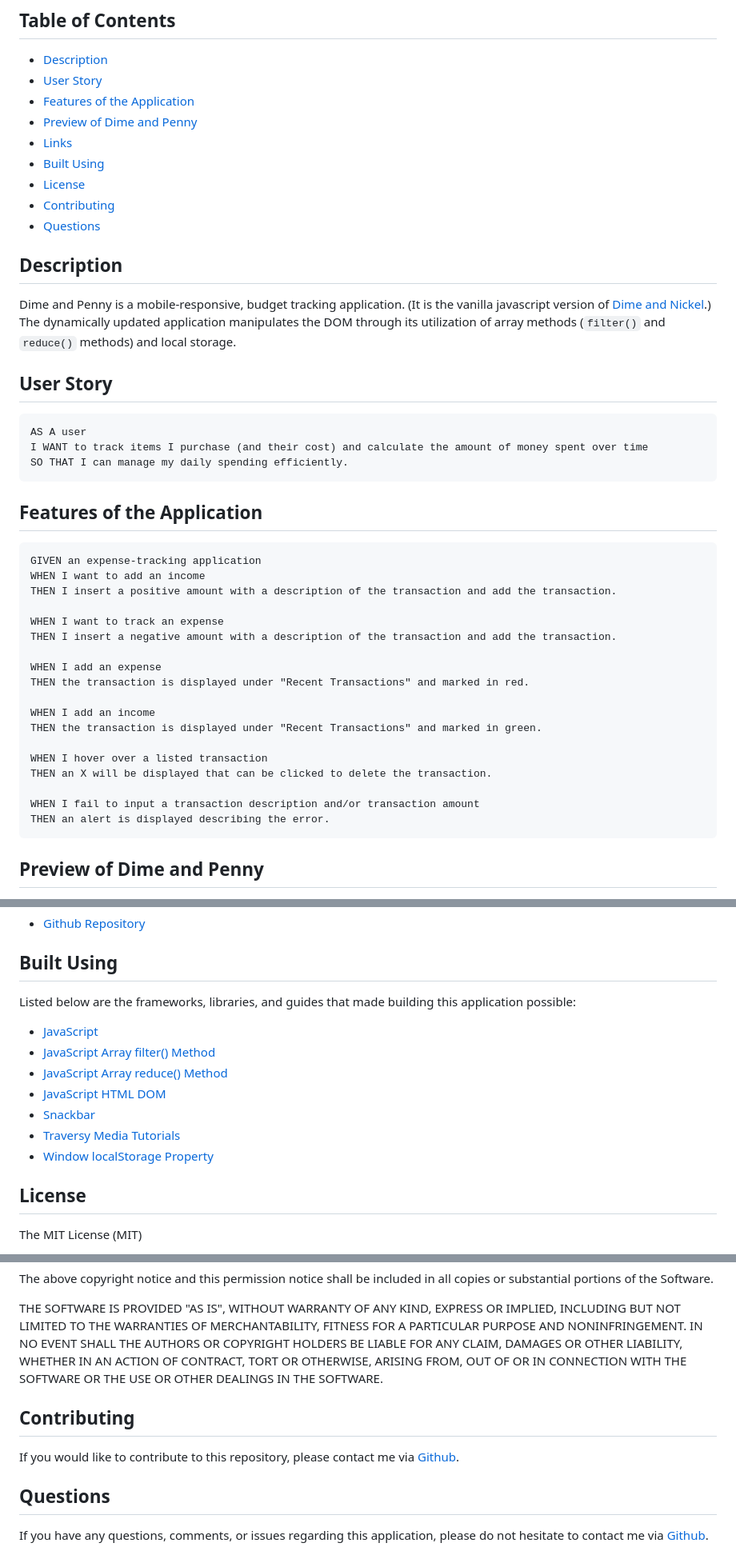
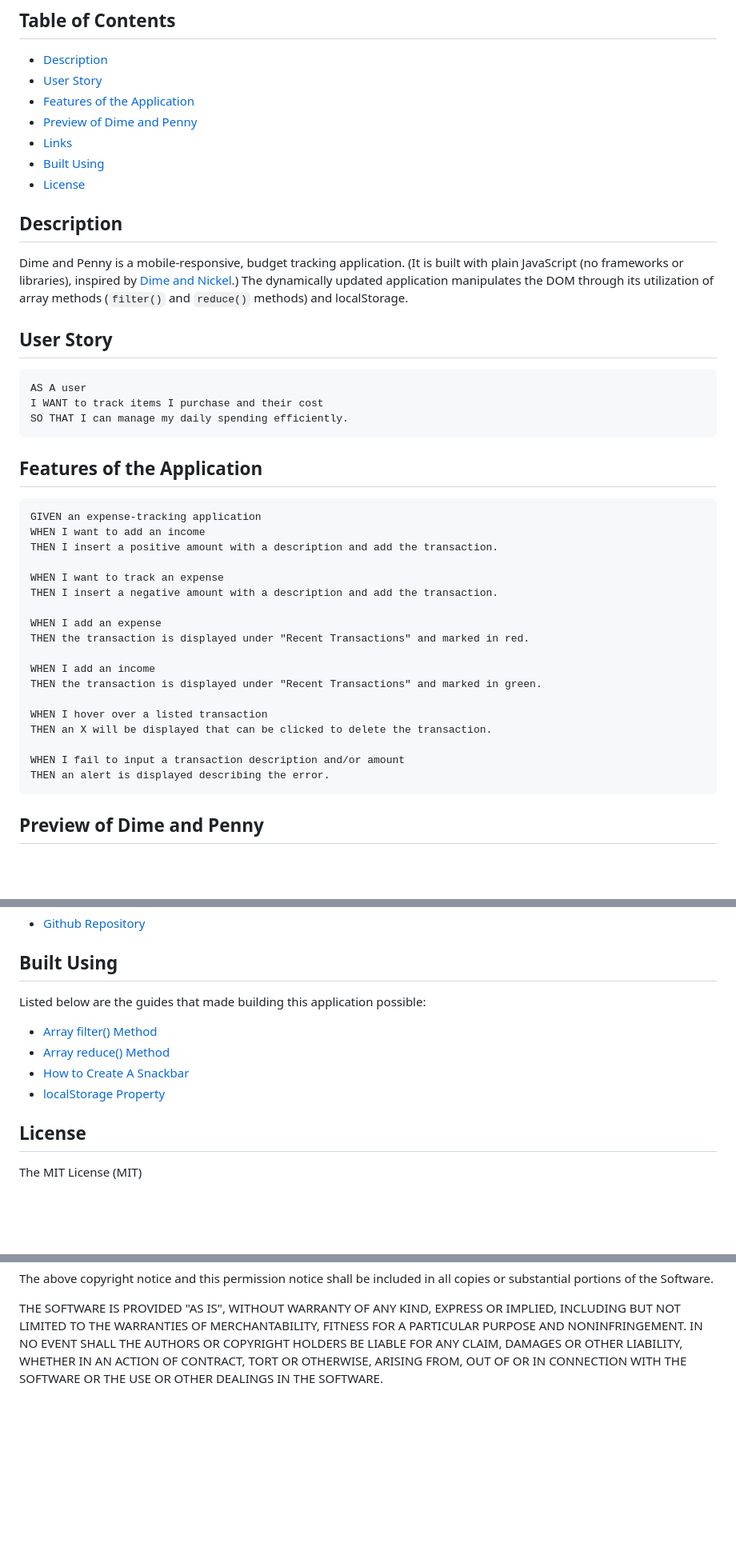
Before and after one commit to rh9891/DimeAndPenny, a Markdown page: README.md, 3 parts joined by grey strips. Shown: that part at 80% size. Rendered like a GitHub page; blank space fills up the shorter version.

````diff
--- a/README.md
+++ b/README.md
@@ -11,18 +12,16 @@
 - [Links](#links)
 - [Built Using](#built-using)
 - [License](#license)
-- [Contributing](#contributing)
-- [Questions](#questions)
 
 ## Description
 
-Dime and Penny is a mobile-responsive, budget tracking application. (It is the vanilla javascript version of [Dime and Nickel](https://github.com/rh9891/DimeAndNickel).) The dynamically updated application manipulates the DOM through its utilization of array methods (`filter()` and `reduce()` methods) and local storage.
+Dime and Penny is a mobile-responsive, budget tracking application. (It is built with plain JavaScript (no frameworks or libraries), inspired by [Dime and Nickel](https://github.com/rh9891/DimeAndNickel).) The dynamically updated application manipulates the DOM through its utilization of array methods (`filter()` and `reduce()` methods) and localStorage.
 
 ## User Story
 
 ```
 AS A user
-I WANT to track items I purchase (and their cost) and calculate the amount of money spent over time
+I WANT to track items I purchase and their cost
 SO THAT I can manage my daily spending efficiently.
 ```
 
@@ -31,10 +30,10 @@ SO THAT I can manage my daily spending efficiently.
 ```
 GIVEN an expense-tracking application
 WHEN I want to add an income
-THEN I insert a positive amount with a description of the transaction and add the transaction.
+THEN I insert a positive amount with a description and add the transaction.
 
 WHEN I want to track an expense
-THEN I insert a negative amount with a description of the transaction and add the transaction.
+THEN I insert a negative amount with a description and add the transaction.
 
 WHEN I add an expense
 THEN the transaction is displayed under "Recent Transactions" and marked in red.
@@ -45,7 +44,7 @@ THEN the transaction is displayed under "Recent Transactions" and marked in gree
 WHEN I hover over a listed transaction
 THEN an X will be displayed that can be clicked to delete the transaction.
 
-WHEN I fail to input a transaction description and/or transaction amount
+WHEN I fail to input a transaction description and/or amount
 THEN an alert is displayed describing the error.
 ```
 
@@ -61,15 +60,12 @@ THEN an alert is displayed describing the error.
 
 ## Built Using
 
-Listed below are the frameworks, libraries, and guides that made building this application possible:
+Listed below are the guides that made building this application possible:
 
-- [JavaScript](https://www.w3schools.com/js/default.asp)
-- [JavaScript Array filter() Method](https://www.w3schools.com/jsref/jsref_filter.asp)
-- [JavaScript Array reduce() Method](https://www.w3schools.com/jsref/jsref_reduce.asp)
-- [JavaScript HTML DOM](https://www.w3schools.com/js/js_htmldom.asp)
-- [Snackbar](https://www.w3schools.com/howto/howto_js_snackbar.asp)
-- [Traversy Media Tutorials](https://www.traversymedia.com)
-- [Window localStorage Property](https://www.w3schools.com/jsref/prop_win_localstorage.asp)
+- [Array filter() Method](https://www.w3schools.com/jsref/jsref_filter.asp)
+- [Array reduce() Method](https://www.w3schools.com/jsref/jsref_reduce.asp)
+- [How to Create A Snackbar](https://www.w3schools.com/howto/howto_js_snackbar.asp)
+- [localStorage Property](https://www.w3schools.com/jsref/prop_win_localstorage.asp)
 
 ## License
 
@@ -82,11 +78,3 @@ Permission is hereby granted, free of charge, to any person obtaining a copy of
 The above copyright notice and this permission notice shall be included in all copies or substantial portions of the Software.
 
 THE SOFTWARE IS PROVIDED "AS IS", WITHOUT WARRANTY OF ANY KIND, EXPRESS OR IMPLIED, INCLUDING BUT NOT LIMITED TO THE WARRANTIES OF MERCHANTABILITY, FITNESS FOR A PARTICULAR PURPOSE AND NONINFRINGEMENT. IN NO EVENT SHALL THE AUTHORS OR COPYRIGHT HOLDERS BE LIABLE FOR ANY CLAIM, DAMAGES OR OTHER LIABILITY, WHETHER IN AN ACTION OF CONTRACT, TORT OR OTHERWISE, ARISING FROM, OUT OF OR IN CONNECTION WITH THE SOFTWARE OR THE USE OR OTHER DEALINGS IN THE SOFTWARE.
-
-## Contributing
-
-If you would like to contribute to this repository, please contact me via [Github](https://github.com/rh9891).
-
-## Questions
-
-If you have any questions, comments, or issues regarding this application, please do not hesitate to contact me via [Github](https://github.com/rh9891).
````
Also changed, not shown: other parts of README.md (+1 -0 lines).
